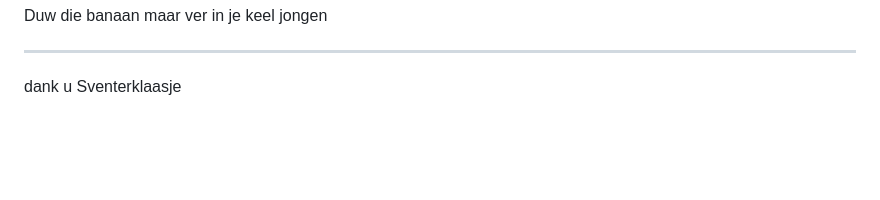
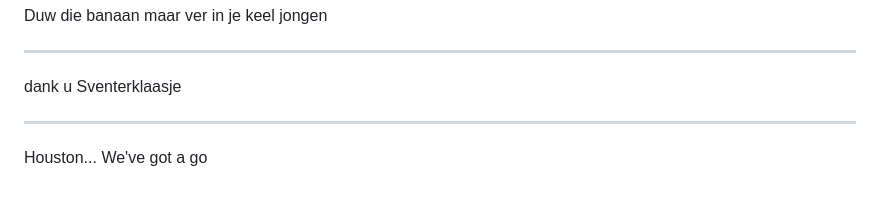
Before and after one commit to iMerijn/iMerijn.github.io, a Markdown page: quotes/quotes.md, the part around the change. Rendered like a GitHub page; blank space fills up the shorter version.

Commit message:
Voeg goedgekeurde quote toe: "Houston... We've got a go"

```diff
--- a/quotes/quotes.md
+++ b/quotes/quotes.md
@@ -278,3 +278,7 @@ Duw die banaan maar ver in je keel jongen
 ---
 
 dank u Sventerklaasje
+
+---
+
+Houston... We've got a go
```
